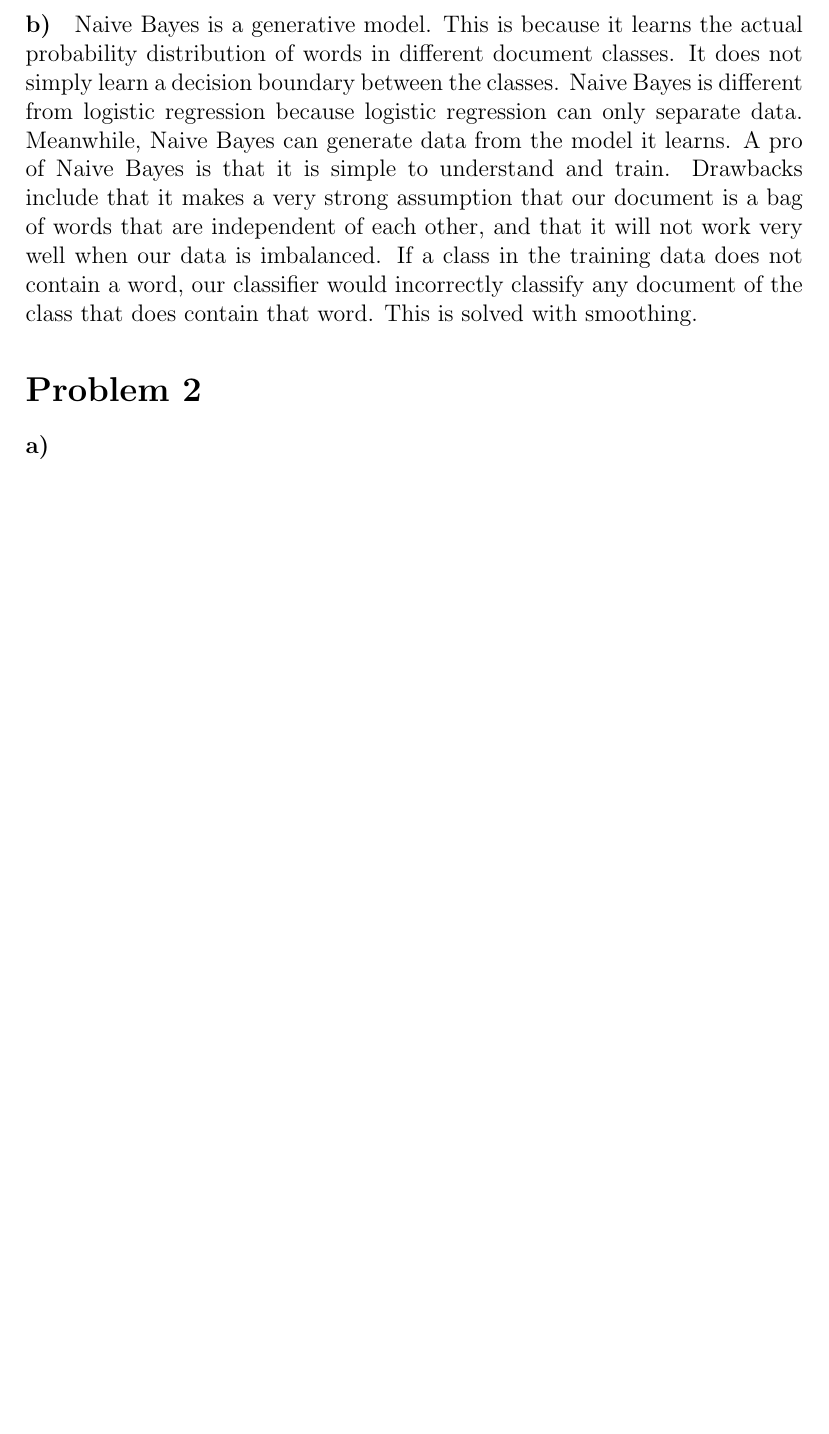
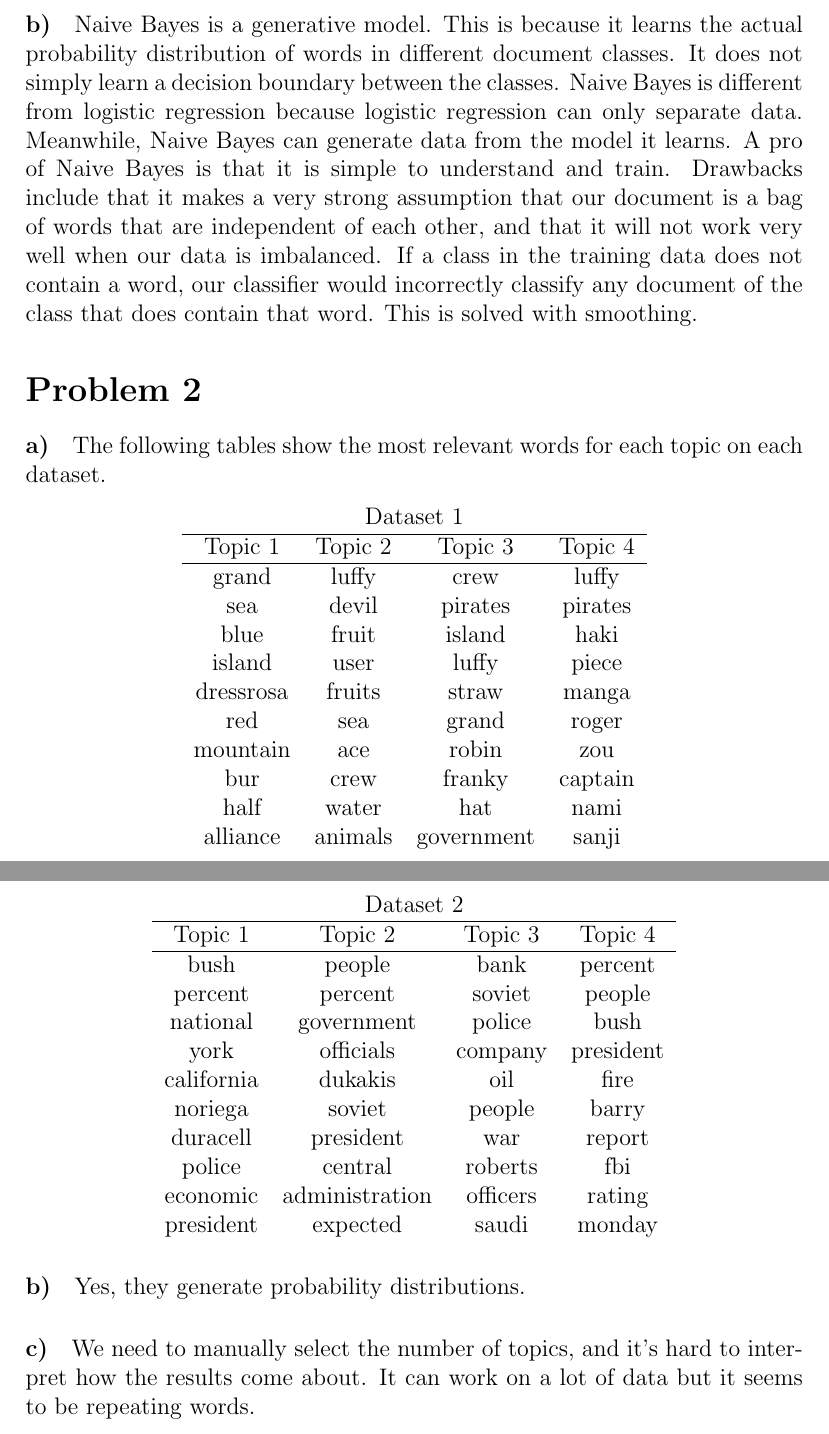
Before and after one commit to michaelwu756/CS145, a LaTeX problem sheet (hw6/hw6.tex): part of page 2 of 2 before the commit and two parts of pages 2 and 3 of 3 after it, the two joined at a grey line, cut so that both start at the same text, the shorter picture padded with empty space. Compiled offline with pdfLaTeX.

Commit message:
finished hw6

```diff
--- a/hw6/hw6.tex
+++ b/hw6/hw6.tex
@@ -43,8 +43,51 @@ of the class that does contain that word. This is solved with smoothing.
 
 \paragraph{a)}
 
+The following tables show the most relevant words for each topic on each dataset.
+\begin{center}
+    \begin{tabular}{cccc}
+        \multicolumn{4}{c}{Dataset 1} \\
+        \hline
+        Topic 1 & Topic 2 & Topic 3 & Topic 4\\
+        \hline
+        grand & luffy & crew & luffy\\
+        sea & devil & pirates & pirates\\
+        blue & fruit & island & haki\\
+        island & user & luffy & piece\\
+        dressrosa & fruits & straw & manga\\
+        red & sea & grand & roger\\
+        mountain & ace & robin & zou\\
+        bur & crew & franky & captain\\
+        half & water & hat & nami\\
+        alliance & animals & government & sanji
+    \end{tabular}
+\end{center}
+\begin{center}
+    \begin{tabular}{cccc}
+        \multicolumn{4}{c}{Dataset 2} \\
+        \hline
+        Topic 1 & Topic 2 & Topic 3 & Topic 4\\
+        \hline
+        bush & people & bank & percent\\
+        percent & percent & soviet & people\\
+        national & government & police & bush\\
+        york & officials & company & president\\
+        california & dukakis & oil & fire\\
+        noriega & soviet & people & barry\\
+        duracell & president & war & report\\
+        police & central & roberts & fbi\\
+        economic & administration & officers & rating\\
+        president & expected & saudi & monday
+    \end{tabular}
+\end{center}
+
 \paragraph{b)}
+
+Yes, they generate probability distributions.
 
 \paragraph{c)}
 
+We need to manually select the number of topics, and it's hard to interpret how the results
+come about. It can work on a lot of data but it seems to be repeating words.
+
 \end{document}
```
Also changed, not shown: hw6/hw6.pdf.
